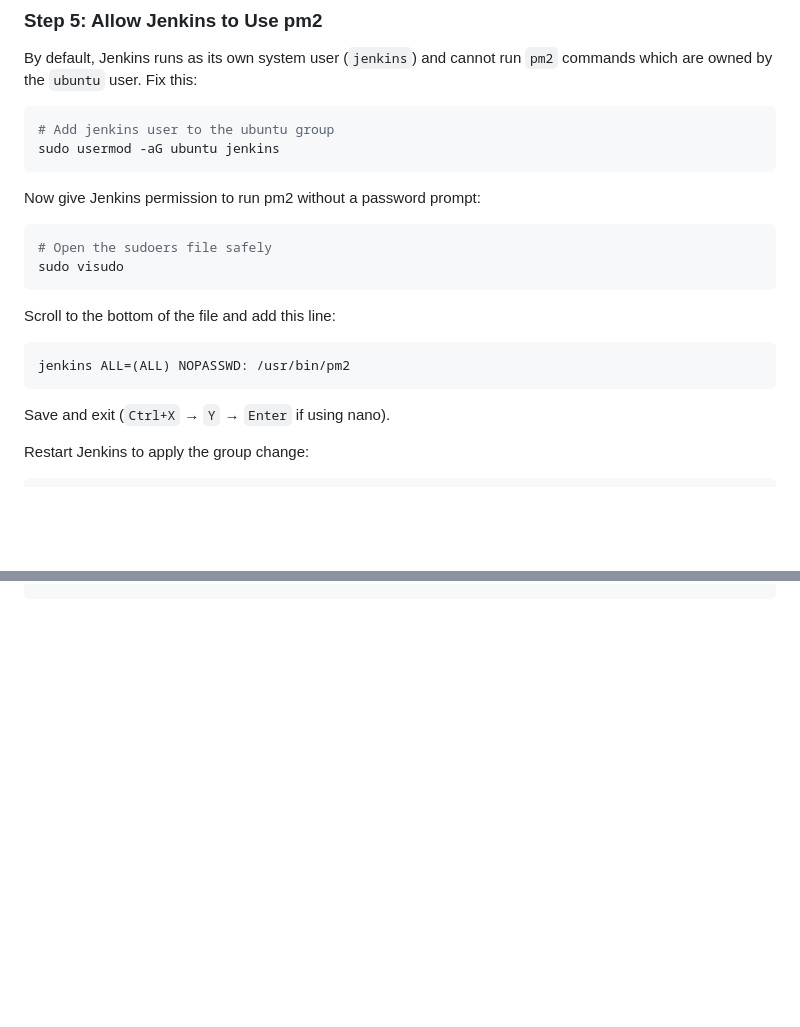
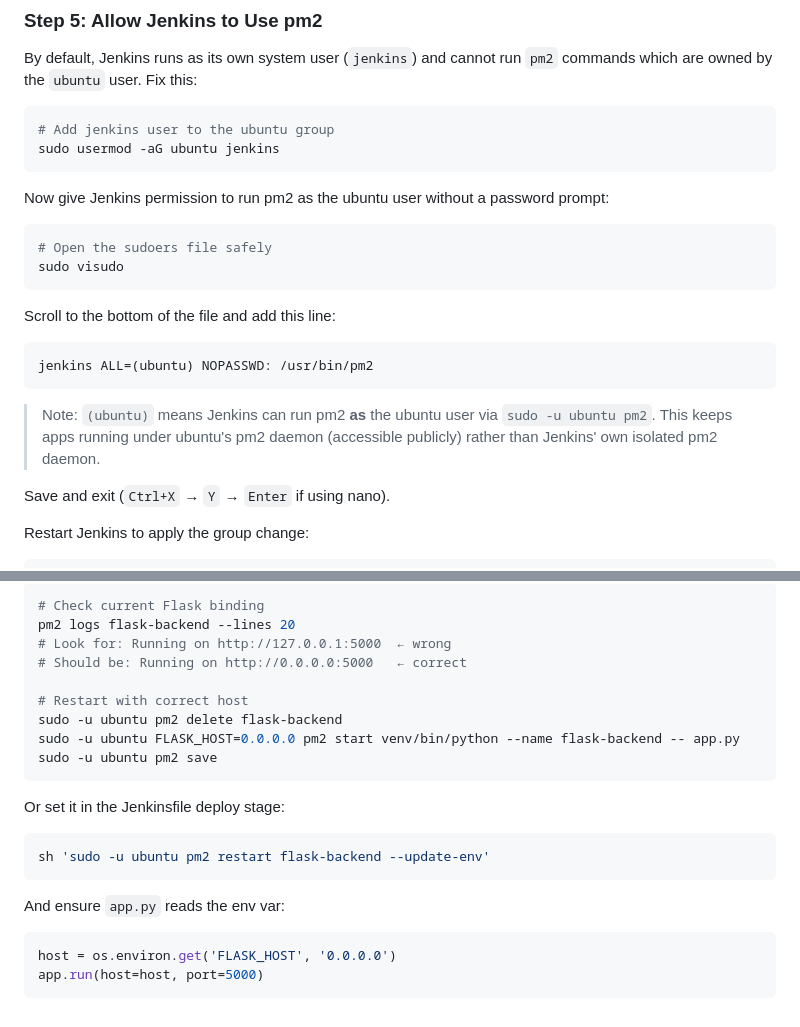
Before and after one commit to shubhmate/flask-express-cicd-jenkins-github-webhooks-aws-ec2, a Markdown page: README.md, 2 parts joined by grey strips. Rendered like a GitHub page; blank space fills up the shorter version.

````diff
--- a/README.md
+++ b/README.md
@@ -325,7 +325,7 @@ By default, Jenkins runs as its own system user (`jenkins`) and cannot run `pm2`
 sudo usermod -aG ubuntu jenkins
 ```
 
-Now give Jenkins permission to run pm2 without a password prompt:
+Now give Jenkins permission to run pm2 as the ubuntu user without a password prompt:
 
 ```bash
 # Open the sudoers file safely
@@ -335,8 +335,10 @@ sudo visudo
 Scroll to the bottom of the file and add this line:
 
 ```
-jenkins ALL=(ALL) NOPASSWD: /usr/bin/pm2
+jenkins ALL=(ubuntu) NOPASSWD: /usr/bin/pm2
 ```
+
+> Note: `(ubuntu)` means Jenkins can run pm2 **as** the ubuntu user via `sudo -u ubuntu pm2`. This keeps apps running under ubuntu's pm2 daemon (accessible publicly) rather than Jenkins' own isolated pm2 daemon.
 
 Save and exit (`Ctrl+X` → `Y` → `Enter` if using nano).
 
@@ -741,0 +902,22 @@ sudo systemctl restart jenkins
+```bash
+# Check current Flask binding
+pm2 logs flask-backend --lines 20
+# Look for: Running on http://127.0.0.1:5000  ← wrong
+# Should be: Running on http://0.0.0.0:5000   ← correct
+
+# Restart with correct host
+sudo -u ubuntu pm2 delete flask-backend
+sudo -u ubuntu FLASK_HOST=0.0.0.0 pm2 start venv/bin/python --name flask-backend -- app.py
+sudo -u ubuntu pm2 save
+```
+
+Or set it in the Jenkinsfile deploy stage:
+```groovy
+sh 'sudo -u ubuntu pm2 restart flask-backend --update-env'
+```
+
+And ensure `app.py` reads the env var:
+```python
+host = os.environ.get('FLASK_HOST', '0.0.0.0')
+app.run(host=host, port=5000)
+```
````
Also changed, not shown: other parts of README.md (+161 -3 lines).
